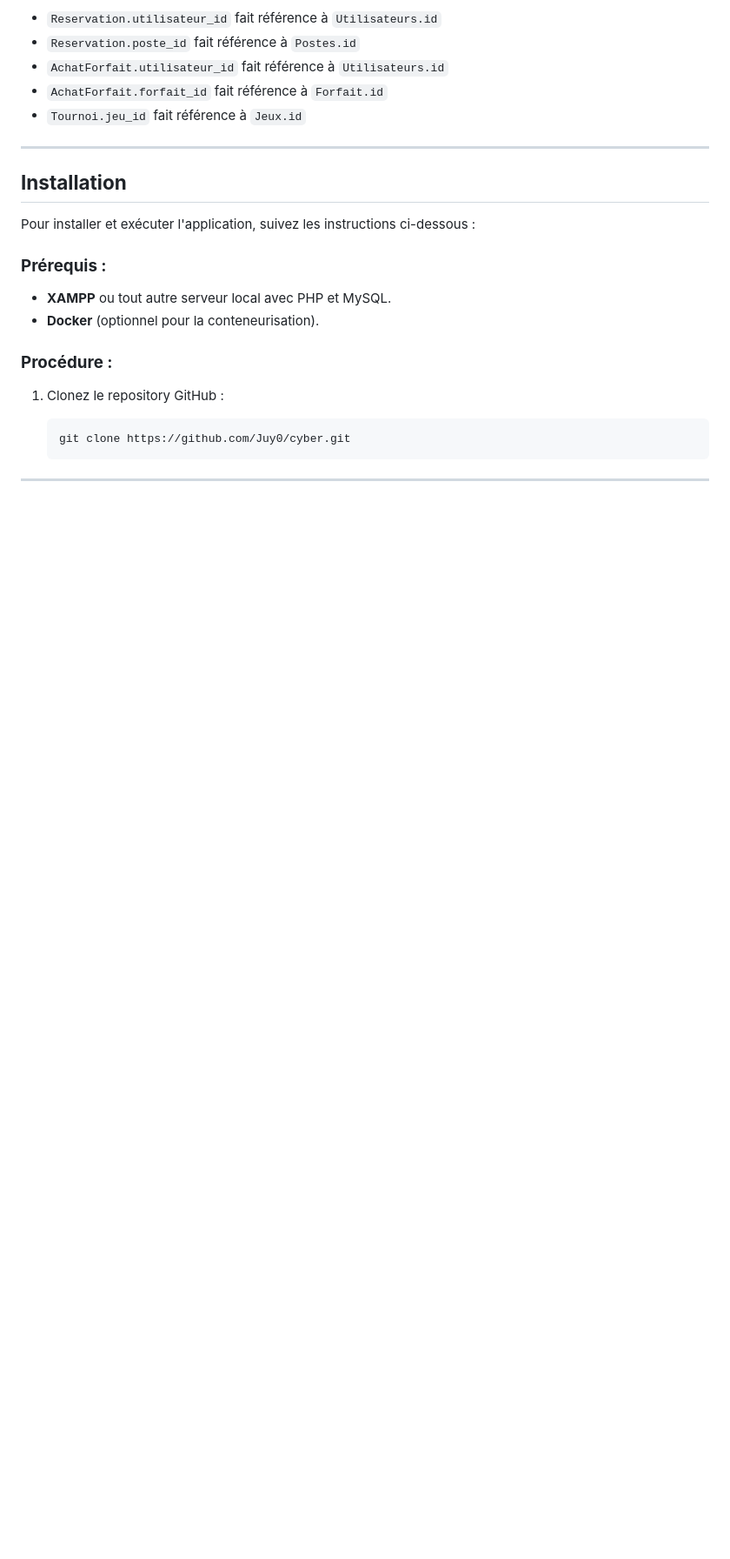
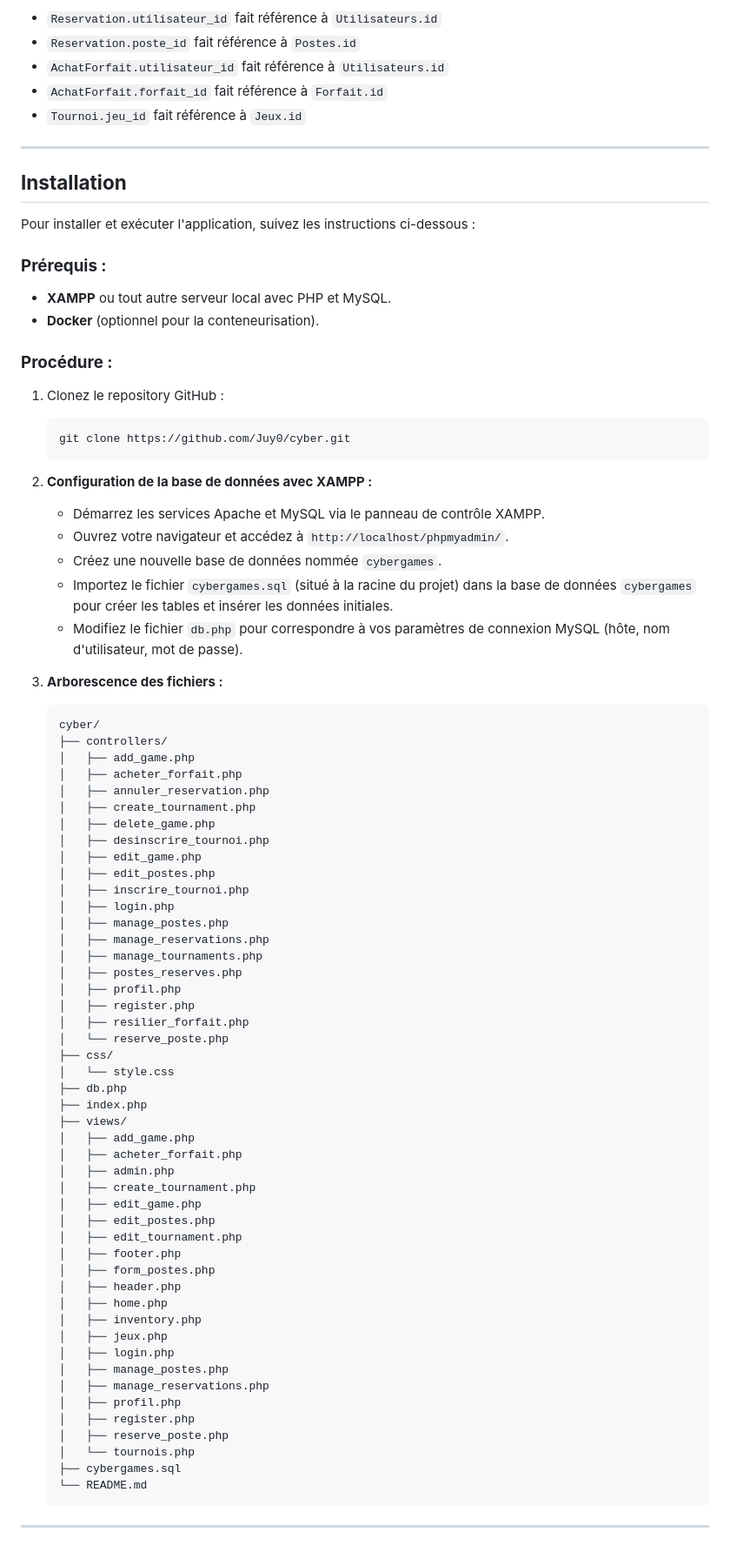
Before and after one commit to Juy0/cyber, a Markdown page: README.md, the part around the change. Shown: that part at 87% size. GitHub-like rendering; blank space fills up the shorter version.

Commit message:
MàJ README

````diff
--- a/README.md
+++ b/README.md
@@ -104,4 +104,63 @@ Pour installer et exécuter l'application, suivez les instructions ci-dessous :
     git clone https://github.com/Juy0/cyber.git
     ```
 
+2.  **Configuration de la base de données avec XAMPP :**
+    *   Démarrez les services Apache et MySQL via le panneau de contrôle XAMPP.
+    *   Ouvrez votre navigateur et accédez à `http://localhost/phpmyadmin/`.
+    *   Créez une nouvelle base de données nommée `cybergames`.
+    *   Importez le fichier `cybergames.sql` (situé à la racine du projet) dans la base de données `cybergames` pour créer les tables et insérer les données initiales.
+    *   Modifiez le fichier `db.php` pour correspondre à vos paramètres de connexion MySQL (hôte, nom d'utilisateur, mot de passe).
+
+3.  **Arborescence des fichiers :**
+
+    ```
+    cyber/
+    ├── controllers/
+    │   ├── add_game.php
+    │   ├── acheter_forfait.php
+    │   ├── annuler_reservation.php
+    │   ├── create_tournament.php
+    │   ├── delete_game.php
+    │   ├── desinscrire_tournoi.php
+    │   ├── edit_game.php
+    │   ├── edit_postes.php
+    │   ├── inscrire_tournoi.php
+    │   ├── login.php
+    │   ├── manage_postes.php
+    │   ├── manage_reservations.php
+    │   ├── manage_tournaments.php
+    │   ├── postes_reserves.php
+    │   ├── profil.php
+    │   ├── register.php
+    │   ├── resilier_forfait.php
+    │   └── reserve_poste.php
+    ├── css/
+    │   └── style.css
+    ├── db.php
+    ├── index.php
+    ├── views/
+    │   ├── add_game.php
+    │   ├── acheter_forfait.php
+    │   ├── admin.php
+    │   ├── create_tournament.php
+    │   ├── edit_game.php
+    │   ├── edit_postes.php
+    │   ├── edit_tournament.php
+    │   ├── footer.php
+    │   ├── form_postes.php
+    │   ├── header.php
+    │   ├── home.php
+    │   ├── inventory.php
+    │   ├── jeux.php
+    │   ├── login.php
+    │   ├── manage_postes.php
+    │   ├── manage_reservations.php
+    │   ├── profil.php
+    │   ├── register.php
+    │   ├── reserve_poste.php
+    │   └── tournois.php
+    ├── cybergames.sql
+    └── README.md
+    ```
+
 ---
````
